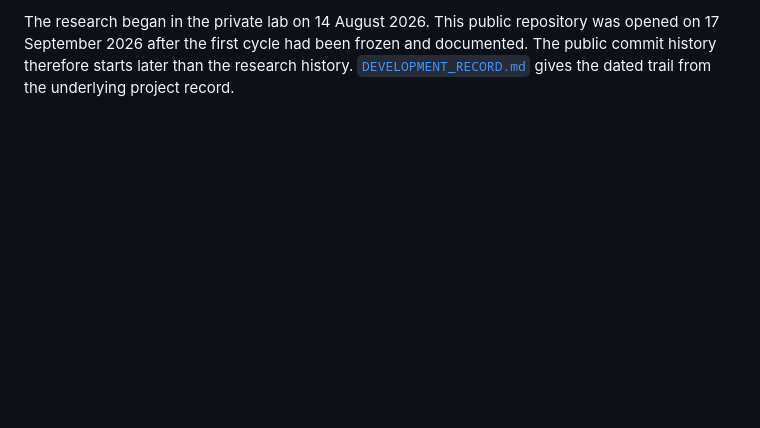
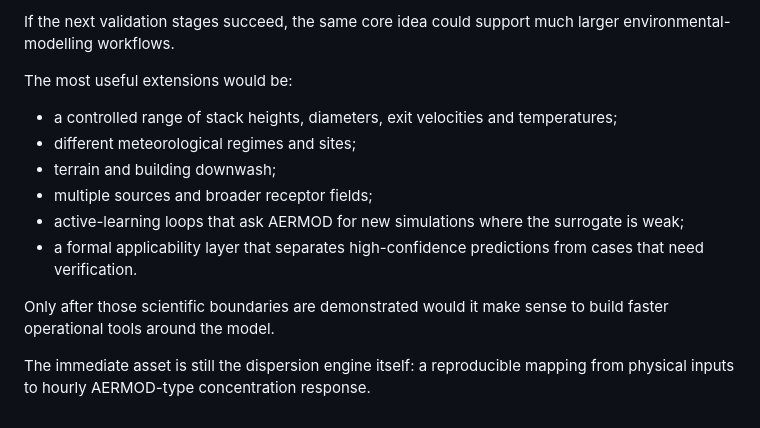
Before and after one commit to ahmadhuseynli/aermod-surrogate-research, a Markdown page: PROJECT_OVERVIEW.md, the part around one of its changes. Drawn GitHub-style; blank space fills up the shorter version.

```diff
--- a/PROJECT_OVERVIEW.md
+++ b/PROJECT_OVERVIEW.md
@@ -41,2 +56,15 @@ The extreme tail is also still weak. The largest modelled peaks and their locati
 
-The research began in the private lab on 14 August 2026. This public repository was opened on 17 September 2026 after the first cycle had been frozen and documented. The public commit history therefore starts later than the research history. [`DEVELOPMENT_RECORD.md`](DEVELOPMENT_RECORD.md) gives the dated trail from the underlying project record.
+If the next validation stages succeed, the same core idea could support much larger environmental-modelling workflows.
+
+The most useful extensions would be:
+
+- a controlled range of stack heights, diameters, exit velocities and temperatures;
+- different meteorological regimes and sites;
+- terrain and building downwash;
+- multiple sources and broader receptor fields;
+- active-learning loops that ask AERMOD for new simulations where the surrogate is weak;
+- a formal applicability layer that separates high-confidence predictions from cases that need verification.
+
+Only after those scientific boundaries are demonstrated would it make sense to build faster operational tools around the model.
+
+The immediate asset is still the dispersion engine itself: a reproducible mapping from physical inputs to hourly AERMOD-type concentration response.
```
Also changed, not shown: other parts of PROJECT_OVERVIEW.md (+30 -15 lines).
